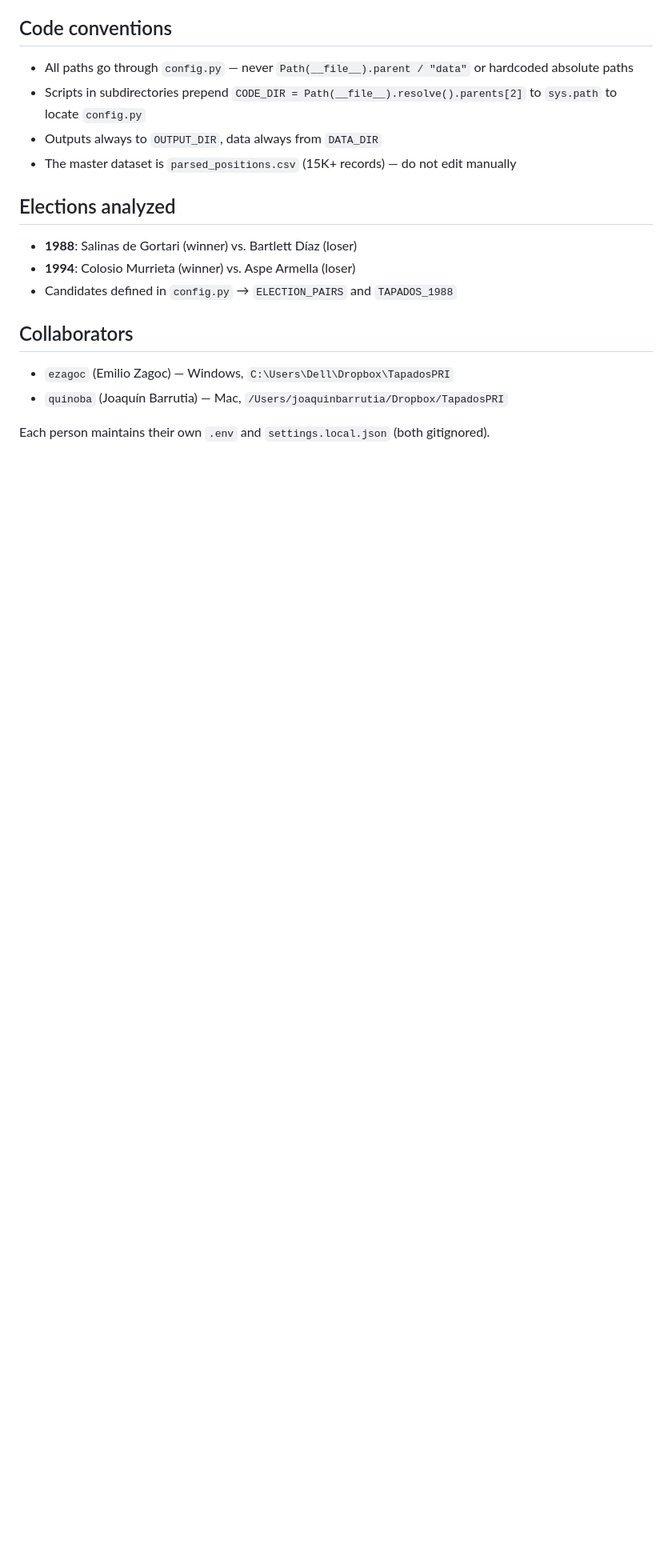
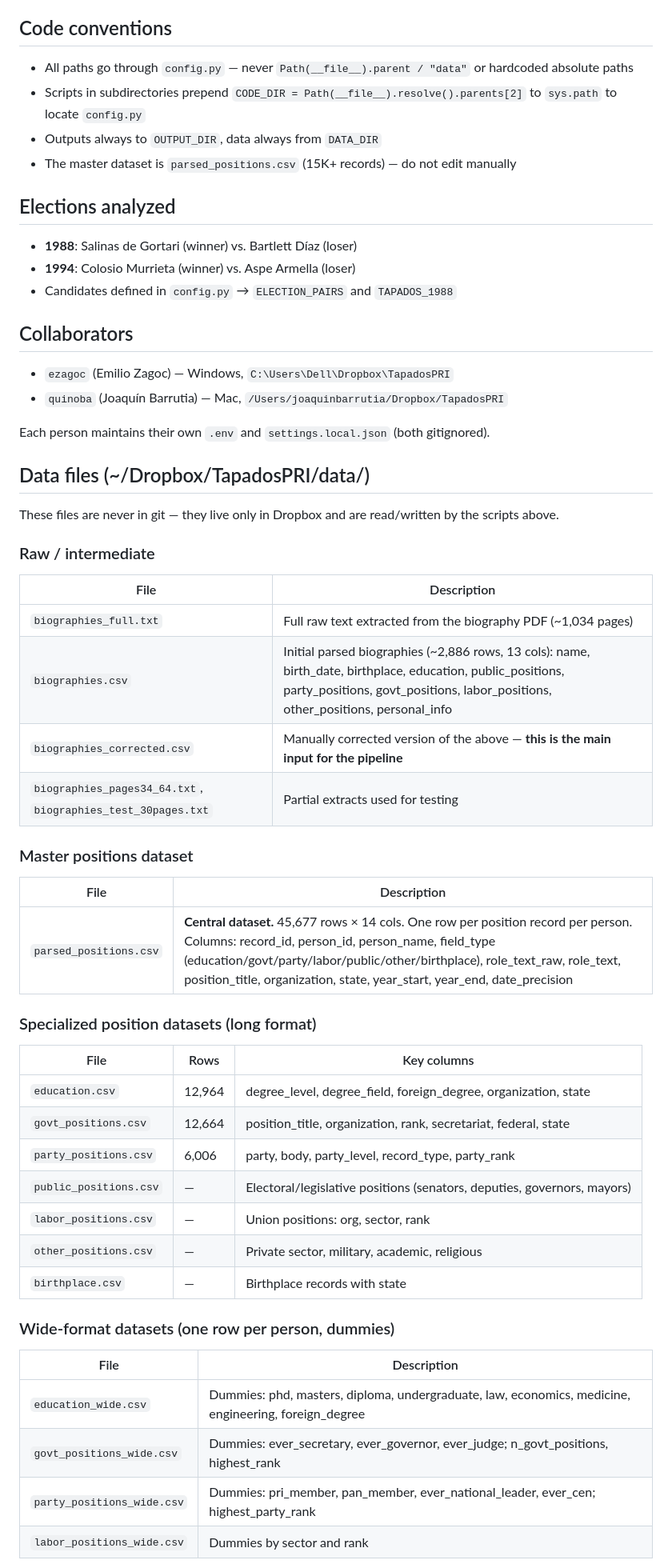
Before and after one commit to ezagoc/TapadosPRI, a Markdown page: CLAUDE.md, the part around one of its changes. Shown at 80% size. Drawn GitHub-style; blank space fills up the shorter version.

Commit message:
Add data files documentation to CLAUDE.md
Co-Authored-By: Claude Sonnet 4.6 <noreply@anthropic.com>

```diff
--- a/CLAUDE.md
+++ b/CLAUDE.md
@@ -67,3 +67,39 @@ Never hardcode absolute paths — always use constants from `config.py`:
 
 Each person maintains their own `.env` and `settings.local.json` (both gitignored).
 
+## Data files (~/Dropbox/TapadosPRI/data/)
+
+These files are never in git — they live only in Dropbox and are read/written by the scripts above.
+
+### Raw / intermediate
+| File | Description |
+|---|---|
+| `biographies_full.txt` | Full raw text extracted from the biography PDF (~1,034 pages) |
+| `biographies.csv` | Initial parsed biographies (~2,886 rows, 13 cols): name, birth_date, birthplace, education, public_positions, party_positions, govt_positions, labor_positions, other_positions, personal_info |
+| `biographies_corrected.csv` | Manually corrected version of the above — **this is the main input for the pipeline** |
+| `biographies_pages34_64.txt`, `biographies_test_30pages.txt` | Partial extracts used for testing |
+
+### Master positions dataset
+| File | Description |
+|---|---|
+| `parsed_positions.csv` | **Central dataset.** 45,677 rows × 14 cols. One row per position record per person. Columns: record_id, person_id, person_name, field_type (education/govt/party/labor/public/other/birthplace), role_text_raw, role_text, position_title, organization, state, year_start, year_end, date_precision |
+
+### Specialized position datasets (long format)
+| File | Rows | Key columns |
+|---|---|---|
+| `education.csv` | 12,964 | degree_level, degree_field, foreign_degree, organization, state |
+| `govt_positions.csv` | 12,664 | position_title, organization, rank, secretariat, federal, state |
+| `party_positions.csv` | 6,006 | party, body, party_level, record_type, party_rank |
+| `public_positions.csv` | — | Electoral/legislative positions (senators, deputies, governors, mayors) |
+| `labor_positions.csv` | — | Union positions: org, sector, rank |
+| `other_positions.csv` | — | Private sector, military, academic, religious |
+| `birthplace.csv` | — | Birthplace records with state |
+
+### Wide-format datasets (one row per person, dummies)
+| File | Description |
+|---|---|
+| `education_wide.csv` | Dummies: phd, masters, diploma, undergraduate, law, economics, medicine, engineering, foreign_degree |
+| `govt_positions_wide.csv` | Dummies: ever_secretary, ever_governor, ever_judge; n_govt_positions, highest_rank |
+| `party_positions_wide.csv` | Dummies: pri_member, pan_member, ever_national_leader, ever_cen; highest_party_rank |
+| `labor_positions_wide.csv` | Dummies by sector and rank |
+
```
Also changed, not shown: other parts of CLAUDE.md (+13 -0 lines).
